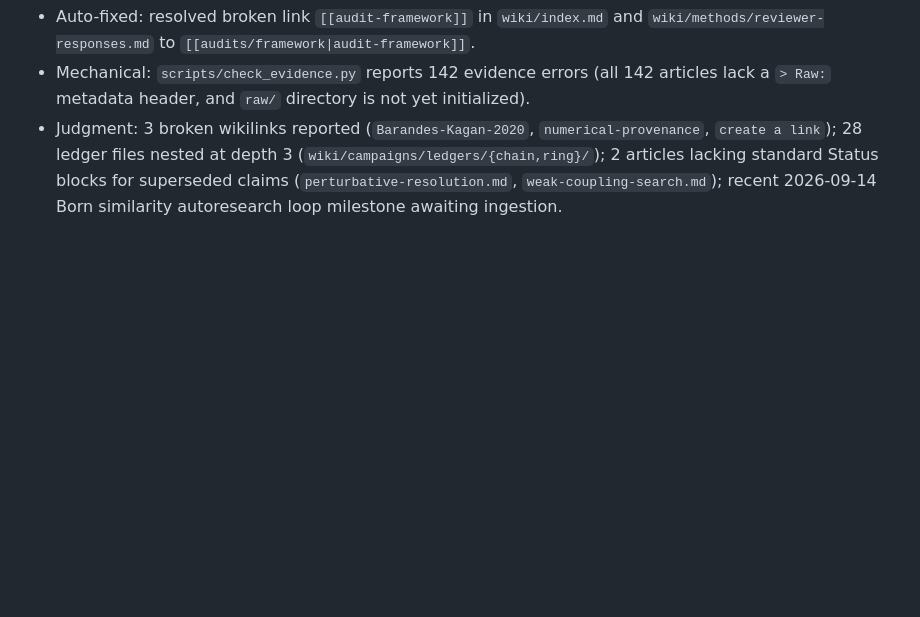
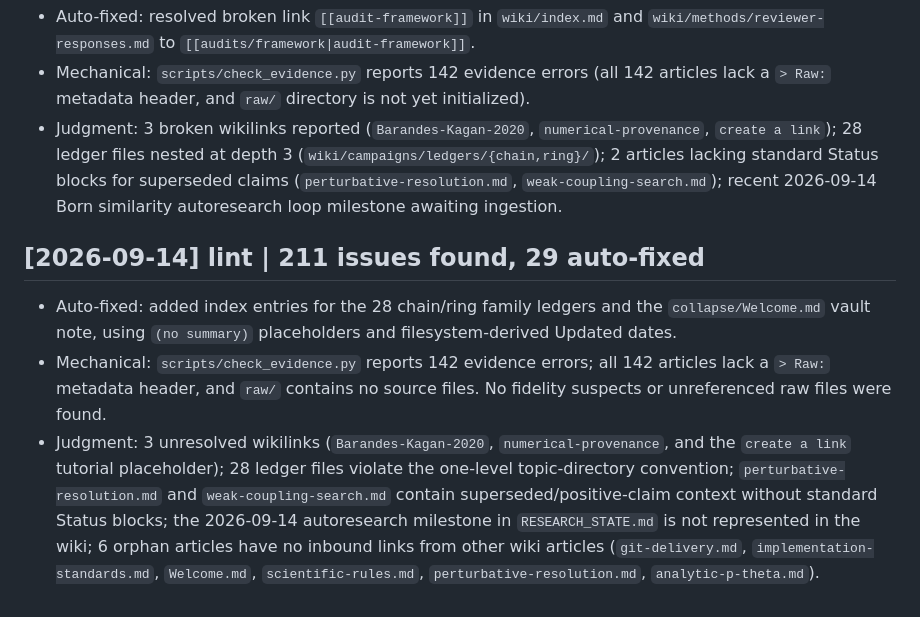
Before and after one commit to AdQuanta/collapse, a Markdown page: wiki/log.md, the part around the change. GitHub-like rendering; blank space fills up the shorter version.

```diff
--- a/wiki/log.md
+++ b/wiki/log.md
@@ -242,3 +242,8 @@ submission occurred. See `research_reports/BORN_RING_TRANSLATION_2026-09-13.md`.
 - Auto-fixed: resolved broken link `[[audit-framework]]` in `wiki/index.md` and `wiki/methods/reviewer-responses.md` to `[[audits/framework|audit-framework]]`.
 - Mechanical: `scripts/check_evidence.py` reports 142 evidence errors (all 142 articles lack a `> Raw:` metadata header, and `raw/` directory is not yet initialized).
 - Judgment: 3 broken wikilinks reported (`Barandes-Kagan-2020`, `numerical-provenance`, `create a link`); 28 ledger files nested at depth 3 (`wiki/campaigns/ledgers/{chain,ring}/`); 2 articles lacking standard Status blocks for superseded claims (`perturbative-resolution.md`, `weak-coupling-search.md`); recent 2026-09-14 Born similarity autoresearch loop milestone awaiting ingestion.
+
+## [2026-09-14] lint | 211 issues found, 29 auto-fixed
+- Auto-fixed: added index entries for the 28 chain/ring family ledgers and the `collapse/Welcome.md` vault note, using `(no summary)` placeholders and filesystem-derived Updated dates.
+- Mechanical: `scripts/check_evidence.py` reports 142 evidence errors; all 142 articles lack a `> Raw:` metadata header, and `raw/` contains no source files. No fidelity suspects or unreferenced raw files were found.
+- Judgment: 3 unresolved wikilinks (`Barandes-Kagan-2020`, `numerical-provenance`, and the `create a link` tutorial placeholder); 28 ledger files violate the one-level topic-directory convention; `perturbative-resolution.md` and `weak-coupling-search.md` contain superseded/positive-claim context without standard Status blocks; the 2026-09-14 autoresearch milestone in `RESEARCH_STATE.md` is not represented in the wiki; 6 orphan articles have no inbound links from other wiki articles (`git-delivery.md`, `implementation-standards.md`, `Welcome.md`, `scientific-rules.md`, `perturbative-resolution.md`, `analytic-p-theta.md`).
```
Also changed, not shown: wiki/index.md (+39 -0 lines).
